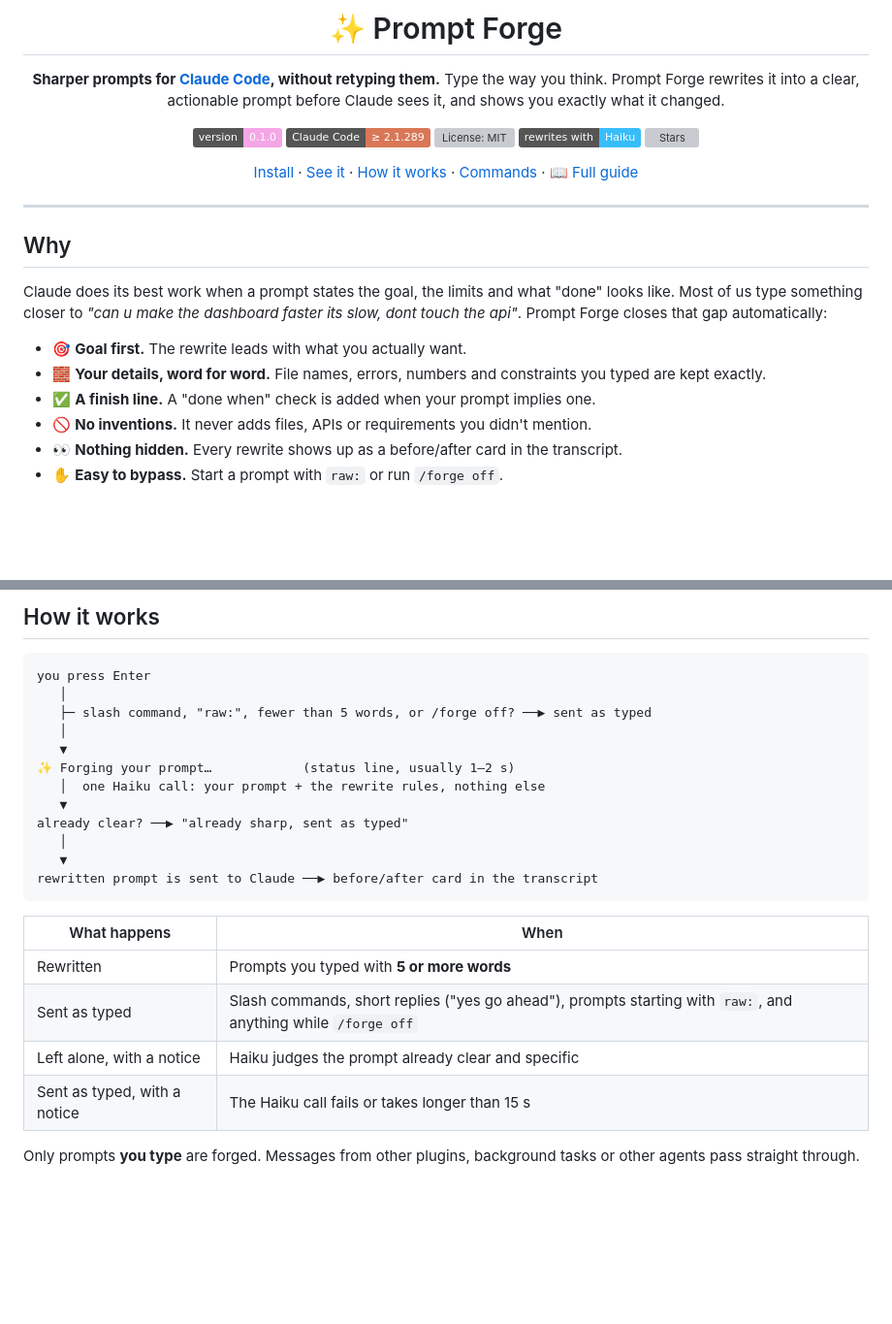
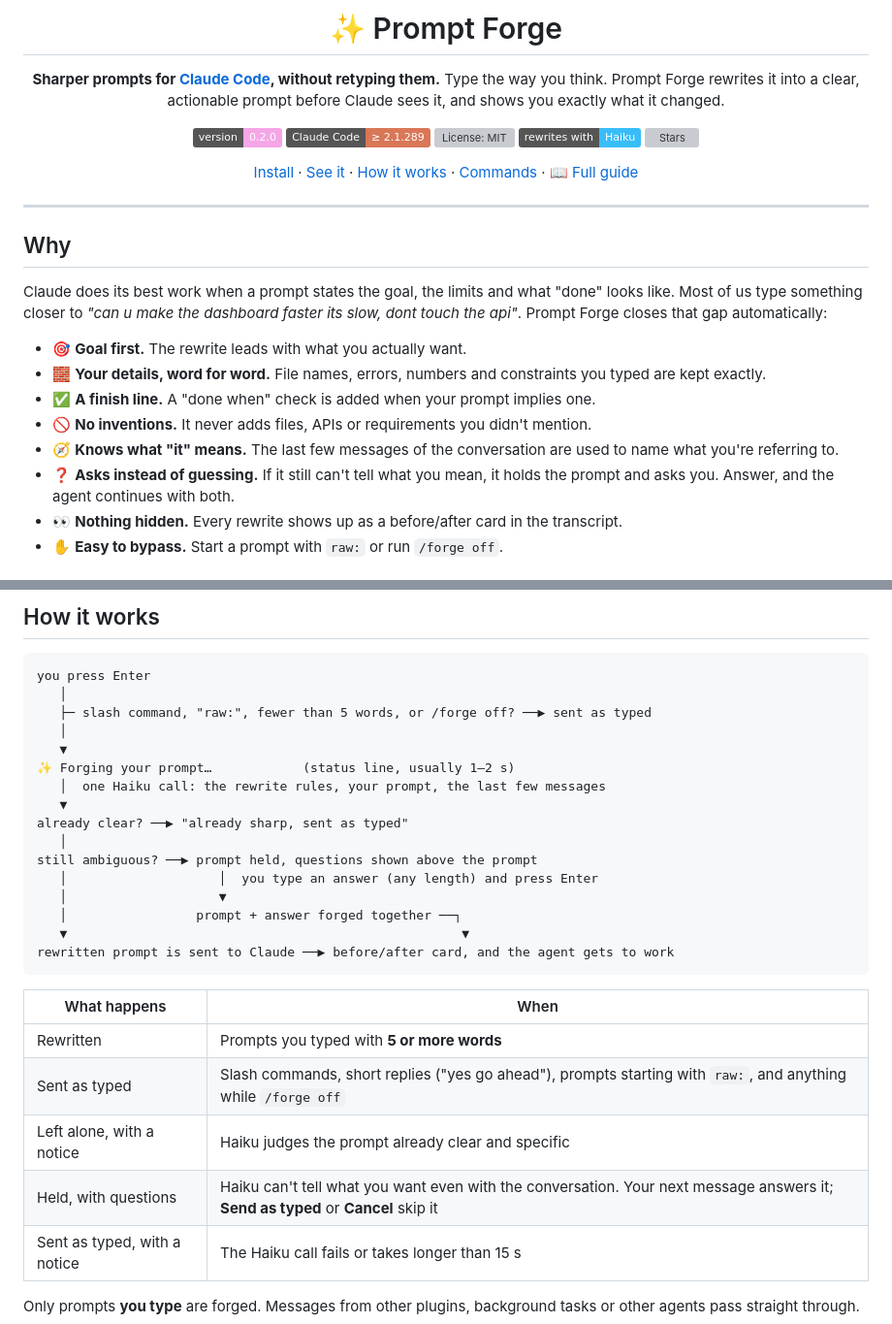
Before and after one commit to tomikng/prompt-forge, a Markdown page: README.md, 2 parts joined by grey strips. Shown at 97% size. Drawn GitHub-style; badges without logos; blank space fills up the shorter version; grey boxes are pictures that could not be loaded.

````diff
--- a/README.md
+++ b/README.md
@@ -7,7 +7,7 @@
 **Sharper prompts for [Claude Code](https://claude.com/claude-code), without retyping them.**
 Type the way you think. Prompt Forge rewrites it into a clear, actionable prompt before Claude sees it, and shows you exactly what it changed.
 
-[![Version](https://img.shields.io/badge/version-0.1.0-f5a6e6)](.claude-plugin/marketplace.json)
+[![Version](https://img.shields.io/badge/version-0.2.0-f5a6e6)](.claude-plugin/marketplace.json)
 [![Claude Code](https://img.shields.io/badge/Claude%20Code-%E2%89%A5%202.1.289-d97757)](https://claude.com/claude-code)
 [![License: MIT](https://img.shields.io/github/license/tomikng/prompt-forge?color=22c55e)](LICENSE)
 [![Rewrites with](https://img.shields.io/badge/rewrites%20with-Haiku-38bdf8)](#cost-and-privacy)
@@ -27,6 +27,8 @@ Claude does its best work when a prompt states the goal, the limits and what "do
 - 🧱 **Your details, word for word.** File names, errors, numbers and constraints you typed are kept exactly.
 - ✅ **A finish line.** A "done when" check is added when your prompt implies one.
 - 🚫 **No inventions.** It never adds files, APIs or requirements you didn't mention.
+- 🧭 **Knows what "it" means.** The last few messages of the conversation are used to name what you're referring to.
+- ❓ **Asks instead of guessing.** If it still can't tell what you mean, it holds the prompt and asks you. Answer, and the agent continues with both.
 - 👀 **Nothing hidden.** Every rewrite shows up as a before/after card in the transcript.
 - ✋ **Easy to bypass.** Start a prompt with `raw:` or run `/forge off`.
 
@@ -92,12 +98,16 @@ you press Enter
    │
    ▼
 ✨ Forging your prompt…            (status line, usually 1–2 s)
-   │  one Haiku call: your prompt + the rewrite rules, nothing else
+   │  one Haiku call: the rewrite rules, your prompt, the last few messages
    ▼
 already clear? ──▶ "already sharp, sent as typed"
    │
-   ▼
-rewritten prompt is sent to Claude ──▶ before/after card in the transcript
+still ambiguous? ──▶ prompt held, questions shown above the prompt
+   │                    │  you type an answer (any length) and press Enter
+   │                    ▼
+   │                 prompt + answer forged together ──┐
+   ▼                                                    ▼
+rewritten prompt is sent to Claude ──▶ before/after card, and the agent gets to work
 ```
 
 | What happens | When |
@@ -105,6 +115,7 @@ rewritten prompt is sent to Claude ──▶ before/after card in the transcript
 | Rewritten | Prompts you typed with **5 or more words** |
 | Sent as typed | Slash commands, short replies ("yes go ahead"), prompts starting with `raw:`, and anything while `/forge off` |
 | Left alone, with a notice | Haiku judges the prompt already clear and specific |
+| Held, with questions | Haiku can't tell what you want even with the conversation. Your next message answers it; **Send as typed** or **Cancel** skip it |
 | Sent as typed, with a notice | The Haiku call fails or takes longer than 15 s |
 
 Only prompts **you type** are forged. Messages from other plugins, background tasks or other agents pass straight through.
````
Also changed, not shown: other parts of README.md (+9 -4 lines), HELP.md (+61 -7 lines), assets/ask.png (added), 8 other files.
